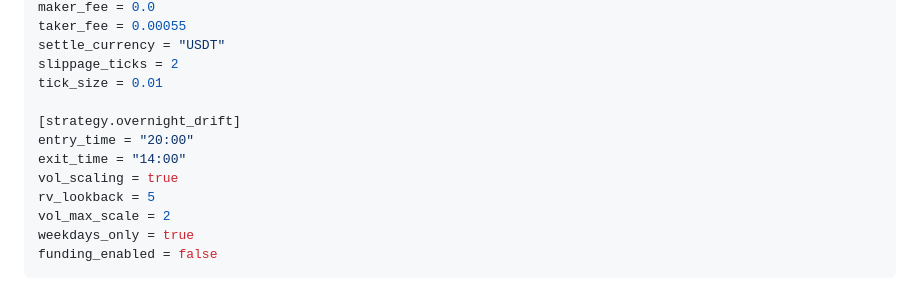
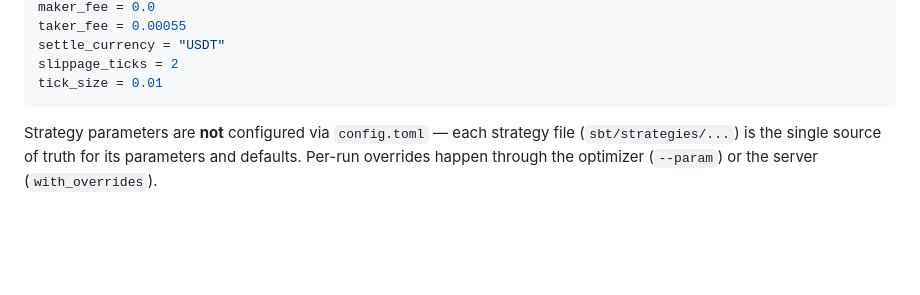
Before and after one commit to sbOogway/sbt, a Markdown page: README.md, the part around the change. GitHub-like rendering; blank space fills up the shorter version.

Commit message:
docs: conventions for open_position sizing, subscribe_funding flag, L2EventStrategy-only l2 tier, fields-derived results schema; drop stale [strategy.*] TOML example

````diff
--- a/README.md
+++ b/README.md
@@ -129,13 +129,9 @@ taker_fee = 0.00055
 settle_currency = "USDT"
 slippage_ticks = 2
 tick_size = 0.01
+```
 
-[strategy.overnight_drift]
-entry_time = "20:00"
-exit_time = "14:00"
-vol_scaling = true
-rv_lookback = 5
-vol_max_scale = 2
-weekdays_only = true
-funding_enabled = false
-```
+Strategy parameters are **not** configured via `config.toml` — each
+strategy file (`sbt/strategies/...`) is the single source of truth for
+its parameters and defaults. Per-run overrides happen through the
+optimizer (`--param`) or the server (`with_overrides`).
````
Also changed, not shown: AGENTS.md (+3 -3 lines), docs/ARCHITECTURE.md (+35 -22 lines).
